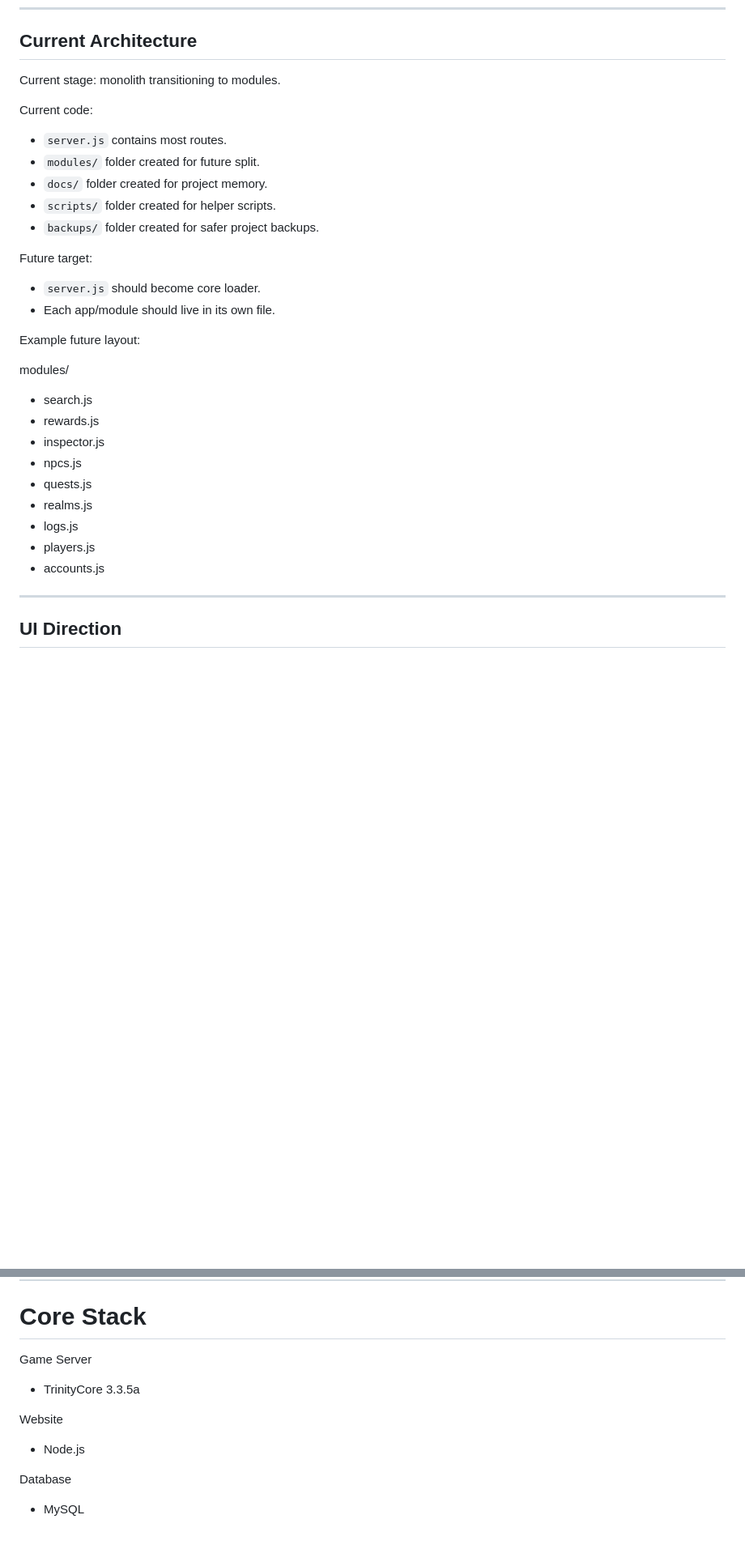
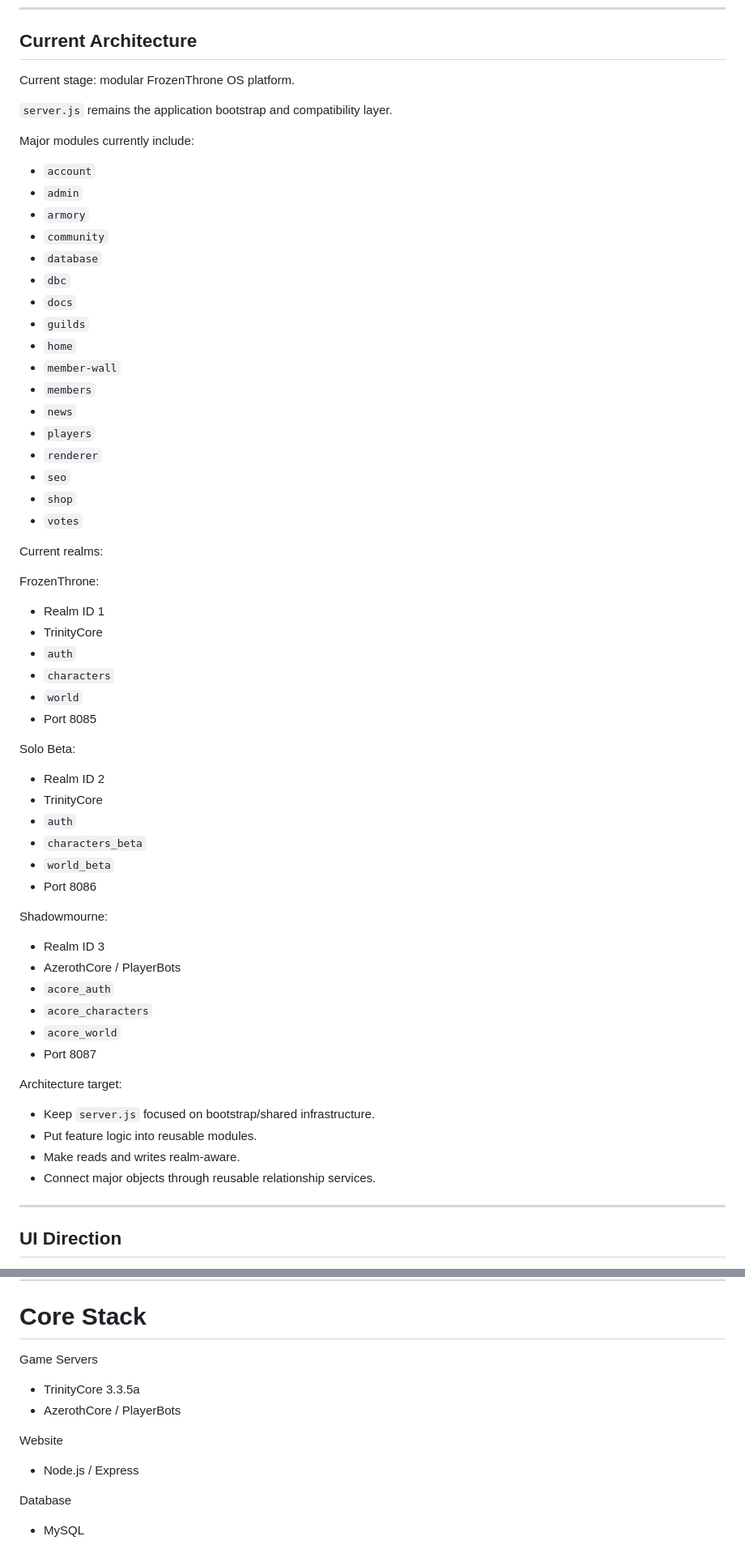
Before and after one commit to CraftEarth/Frozen-Throne, a Markdown page: docs/BIBLE.md, 2 parts joined by grey strips. Shown at 81% size. GitHub-like rendering; blank space fills up the shorter version.

Commit message:
docs: refresh FrozenThrone OS development bible

```diff
--- a/docs/BIBLE.md
+++ b/docs/BIBLE.md
@@ -152,31 +152,60 @@ Current rows:
 
 ## Current Architecture
 
-Current stage: monolith transitioning to modules.
+Current stage: modular FrozenThrone OS platform.
 
-Current code:
-- `server.js` contains most routes.
-- `modules/` folder created for future split.
-- `docs/` folder created for project memory.
-- `scripts/` folder created for helper scripts.
-- `backups/` folder created for safer project backups.
+`server.js` remains the application bootstrap and compatibility layer.
 
-Future target:
-- `server.js` should become core loader.
-- Each app/module should live in its own file.
+Major modules currently include:
+- `account`
+- `admin`
+- `armory`
+- `community`
+- `database`
+- `dbc`
+- `docs`
+- `guilds`
+- `home`
+- `member-wall`
+- `members`
+- `news`
+- `players`
+- `renderer`
+- `seo`
+- `shop`
+- `votes`
 
-Example future layout:
+Current realms:
 
-modules/
-- search.js
-- rewards.js
-- inspector.js
-- npcs.js
-- quests.js
-- realms.js
-- logs.js
-- players.js
-- accounts.js
+FrozenThrone:
+- Realm ID 1
+- TrinityCore
+- `auth`
+- `characters`
+- `world`
+- Port 8085
+
+Solo Beta:
+- Realm ID 2
+- TrinityCore
+- `auth`
+- `characters_beta`
+- `world_beta`
+- Port 8086
+
+Shadowmourne:
+- Realm ID 3
+- AzerothCore / PlayerBots
+- `acore_auth`
+- `acore_characters`
+- `acore_world`
+- Port 8087
+
+Architecture target:
+- Keep `server.js` focused on bootstrap/shared infrastructure.
+- Put feature logic into reusable modules.
+- Make reads and writes realm-aware.
+- Connect major objects through reusable relationship services.
 
 ---
 
@@ -435,11 +456,12 @@ GitHub is the source of truth.
 
 # Core Stack
 
-Game Server
+Game Servers
 - TrinityCore 3.3.5a
+- AzerothCore / PlayerBots
 
 Website
-- Node.js
+- Node.js / Express
 
 Database
 - MySQL
```
Also changed, not shown: other parts of docs/BIBLE.md (+67 -41 lines).
